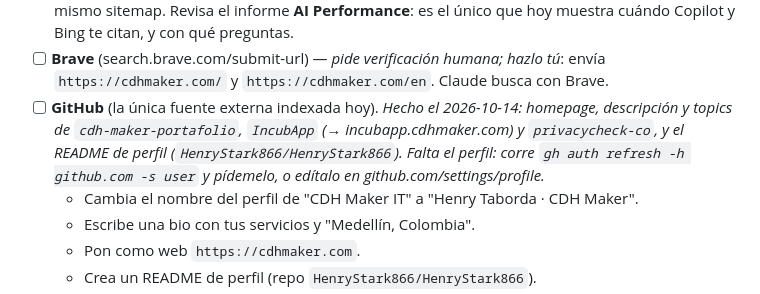
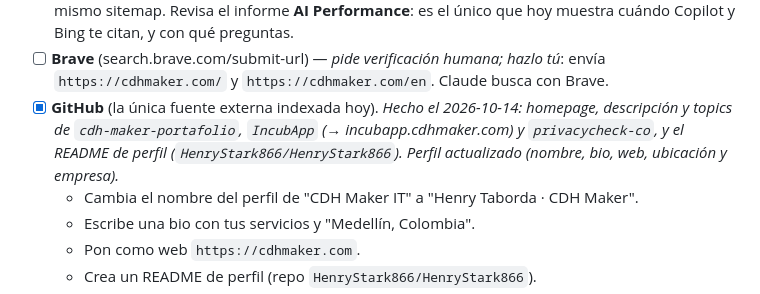
Before and after one commit to HenryStark866/cdh-maker-portafolio, a Markdown page: PLAN-VISIBILIDAD-IA.md, the part around the change. Drawn GitHub-style.

Commit message:
Plan de visibilidad: perfil de GitHub actualizado

```diff
--- a/PLAN-VISIBILIDAD-IA.md
+++ b/PLAN-VISIBILIDAD-IA.md
@@ -34,10 +34,9 @@ que una IA te recomiende. Lo que sí está en tus manos es darles todas las razo
       Copilot y Bing te citan, y con qué preguntas.
 - [ ] **Brave** (search.brave.com/submit-url) — *pide verificación humana; hazlo tú*: envía `https://cdhmaker.com/` y `https://cdhmaker.com/en`.
       Claude busca con Brave.
-- [ ] **GitHub** (la única fuente externa indexada hoy). *Hecho el 2026-10-14: homepage, descripción y
+- [x] **GitHub** (la única fuente externa indexada hoy). *Hecho el 2026-10-14: homepage, descripción y
       topics de `cdh-maker-portafolio`, `IncubApp` (→ incubapp.cdhmaker.com) y `privacycheck-co`, y el README
-      de perfil (`HenryStark866/HenryStark866`). Falta el perfil: corre `gh auth refresh -h github.com -s user`
-      y pídemelo, o edítalo en github.com/settings/profile.*
+      de perfil (`HenryStark866/HenryStark866`). Perfil actualizado (nombre, bio, web, ubicación y empresa).*
   - Cambia el nombre del perfil de "CDH Maker IT" a "Henry Taborda · CDH Maker".
   - Escribe una bio con tus servicios y "Medellín, Colombia".
   - Pon como web `https://cdhmaker.com`.
```
